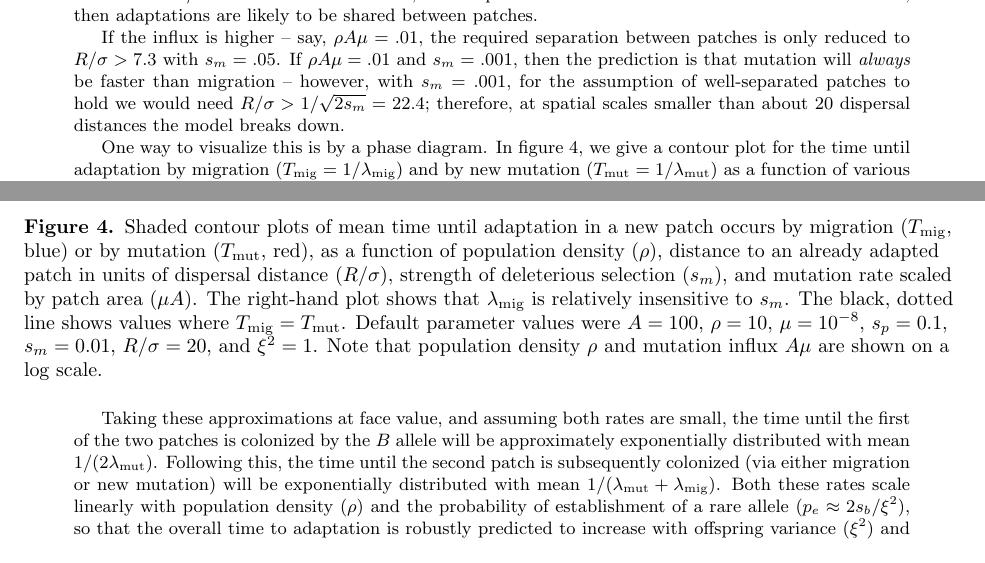
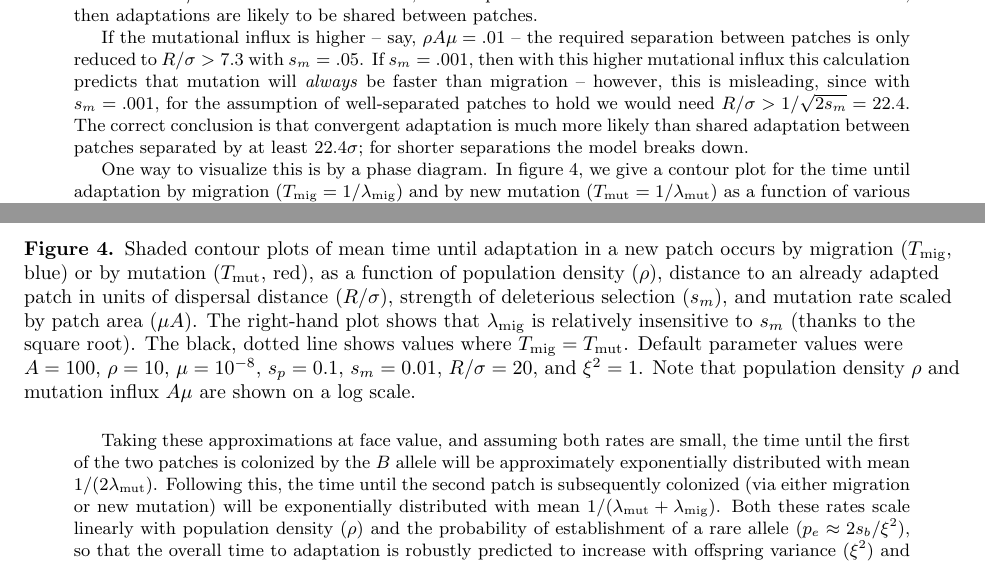
Before and after one commit to petrelharp/spatial_selection, a LaTeX document (patchy-selection-paper.tex): two parts of page 10 of 28, joined at a grey line, cut so that both start at the same text. Compiled offline with pdfLaTeX.

Commit message:
minor changes

```diff
--- a/patchy-selection-paper.tex
+++ b/patchy-selection-paper.tex
@@ -780,11 +780,14 @@ the required distance increases to $R/\sigma > 67$.
 On the other hand, if the separation is much smaller than this transitional value,
 then adaptations are likely to be shared between patches.
 
-If the influx is higher -- say, $\rho A \mu = .01$,
+If the mutational influx is higher -- say, $\rho A \mu = .01$ --
 the required separation between patches is only reduced to $R/\sigma > 7.3$ with $s_m=.05$.
-If $\rho A \mu = .01$ and $s_m=.001$, then the prediction is that mutation will \emph{always} be faster than migration
--- however, with $s_m=.001$, for the assumption of well-separated patches to hold we would need $R/\sigma > 1/\sqrt{2s_m} = 22.4$;
-therefore, at spatial scales smaller than about 20 dispersal distances the model breaks down.
+If $s_m=.001$, then with this higher mutational influx this calculation predicts that mutation will \emph{always} be faster than migration
+-- however, this is misleading,
+since with $s_m=.001$, for the assumption of well-separated patches to hold we would need $R/\sigma > 1/\sqrt{2s_m} = 22.4$.
+The correct conclusion is that convergent adaptation is much more likely than shared adaptation
+between patches separated by at least 22.4$\sigma$;
+for shorter separations the model breaks down.
 
 One way to visualize this is by a phase diagram.
 In figure \ref{fig:phase_diagram},
@@ -805,7 +808,7 @@ an important check in applications of these results.
   distance to an already adapted patch in units of dispersal distance ($R/\sigma$),
   strength of deleterious selection ($s_m$),
   and mutation rate scaled by patch area ($\mu A$).
-  The right-hand plot shows that $\migrate$ is relatively insensitive to $s_m$.
+  The right-hand plot shows that $\migrate$ is relatively insensitive to $s_m$ (thanks to the square root).
   The black, dotted line shows values where $\Tmig=\Tmut$.
   Default parameter values were $A=100$, $\rho=10$, $\mu=10^{-8}$, $s_p=0.1$, $s_m=0.01$, $R/\sigma=20$, and $\xi^2=1$.
   Note that population density $\rho$ and mutation influx $A\mu$ are shown on a log scale.
```
